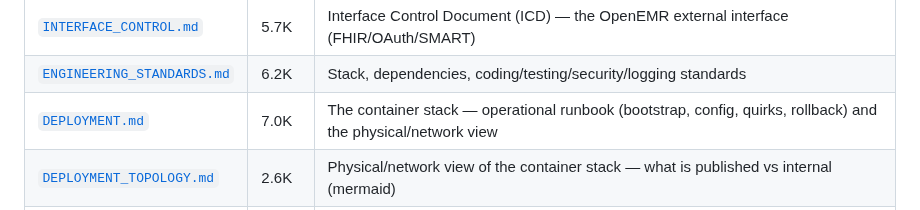
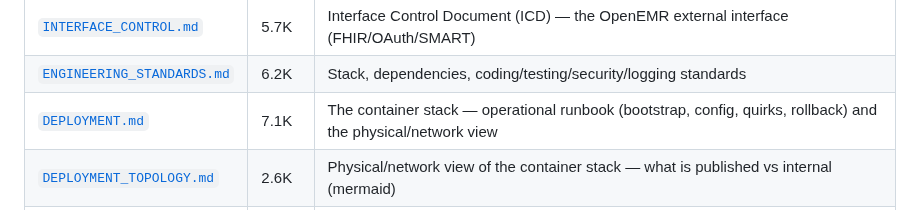
Before and after one commit to adammarquette/agent-forge-copilot, a Markdown page: README.md, the part around the change. GitHub-like rendering.

```diff
--- a/README.md
+++ b/README.md
@@ -169,7 +169,7 @@ no browser caller — is blocked at the proxy:
 | [`W2_AUDIT.md`](documentation/W2_AUDIT.md) | 7.2K | **(Week 2)** Implementation audit — per-requirement Met/Partial/Gap against the submission gates |
 | [`INTERFACE_CONTROL.md`](documentation/INTERFACE_CONTROL.md) | 5.7K | Interface Control Document (ICD) — the OpenEMR external interface (FHIR/OAuth/SMART) |
 | [`ENGINEERING_STANDARDS.md`](documentation/ENGINEERING_STANDARDS.md) | 6.2K | Stack, dependencies, coding/testing/security/logging standards |
-| [`DEPLOYMENT.md`](documentation/DEPLOYMENT.md) | 7.0K | The container stack — operational runbook (bootstrap, config, quirks, rollback) and the physical/network view |
+| [`DEPLOYMENT.md`](documentation/DEPLOYMENT.md) | 7.1K | The container stack — operational runbook (bootstrap, config, quirks, rollback) and the physical/network view |
 | [`DEPLOYMENT_TOPOLOGY.md`](documentation/DEPLOYMENT_TOPOLOGY.md) | 2.6K | Physical/network view of the container stack — what is published vs internal (mermaid) |
 | [`CI-SETUP.md`](documentation/CI-SETUP.md) | 3.1K | Both pipelines — the GitHub build/test/eval gates, and the GitLab job that reviews every MR |
 | [`PERFORMANCE_BASELINES.md`](documentation/PERFORMANCE_BASELINES.md) | 3.8K | Measured latency/throughput baselines behind the `NFR-PERF-*` budgets |
```
Also changed, not shown: documentation/INDEX.md (+1 -1 lines).
